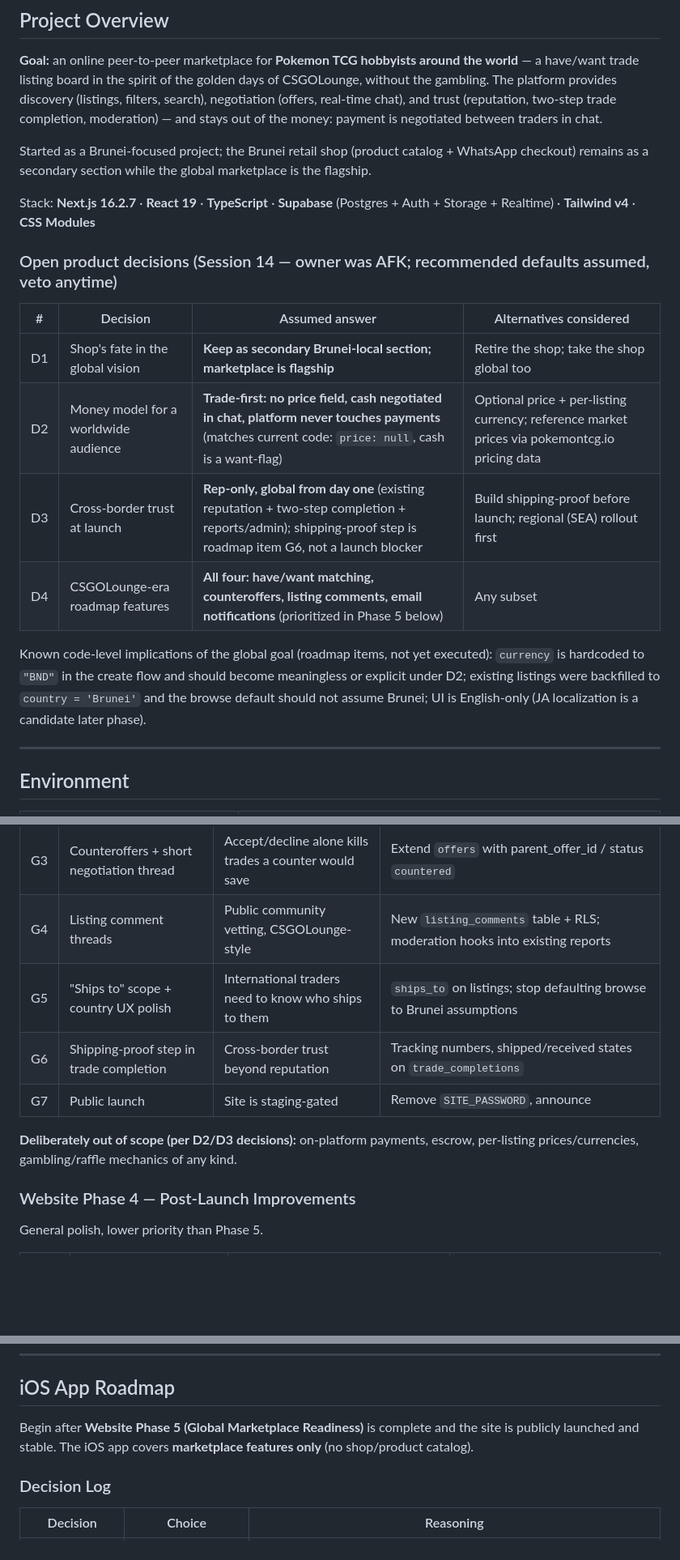
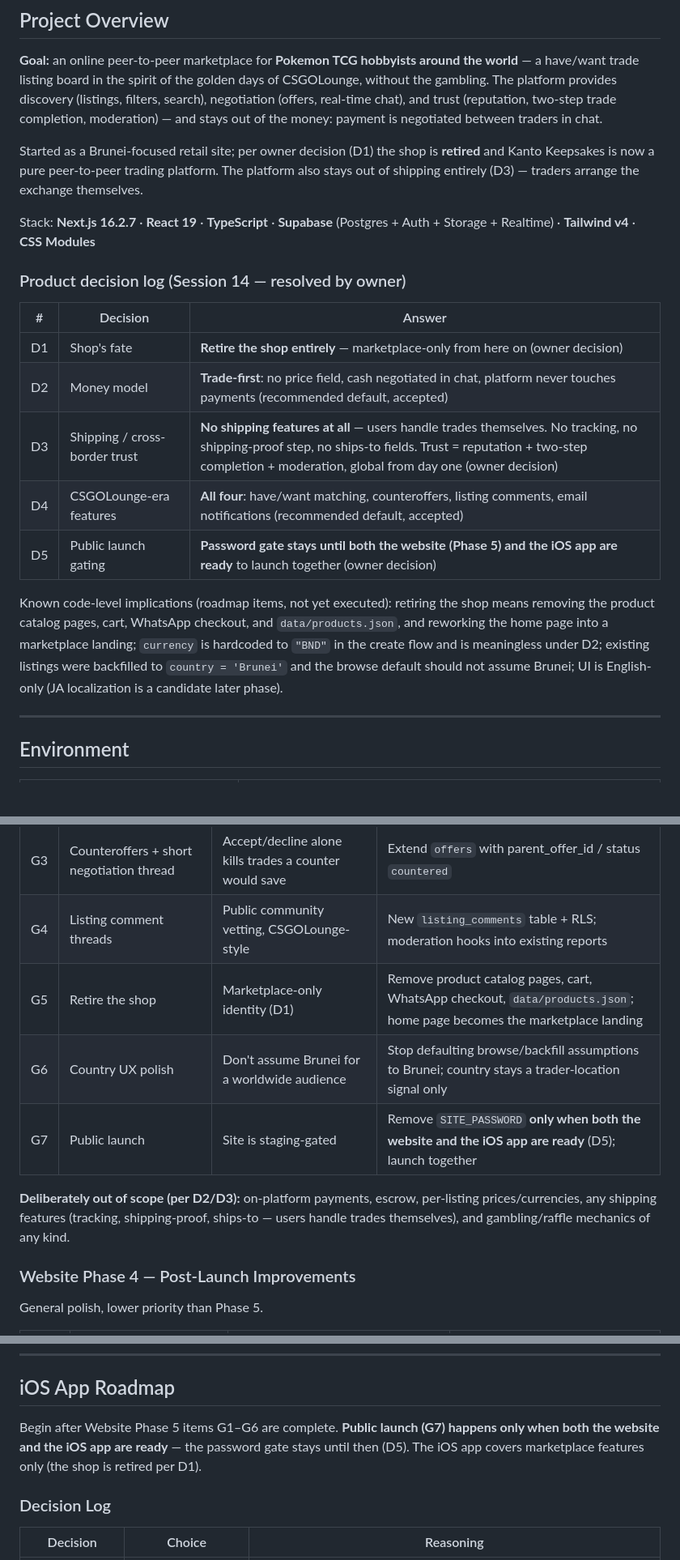
Before and after one commit to jaredoka/kantokeepsakes, a Markdown page: kanto-keepsakes-session4-handoff.md, 3 parts joined by grey strips. Shown at 81% size. GitHub-like rendering; blank space fills up the shorter version.

```diff
--- a/kanto-keepsakes-session4-handoff.md
+++ b/kanto-keepsakes-session4-handoff.md
@@ -4,20 +4,21 @@
 
 **Goal:** an online peer-to-peer marketplace for **Pokemon TCG hobbyists around the world** — a have/want trade listing board in the spirit of the golden days of CSGOLounge, without the gambling. The platform provides discovery (listings, filters, search), negotiation (offers, real-time chat), and trust (reputation, two-step trade completion, moderation) — and stays out of the money: payment is negotiated between traders in chat.
 
-Started as a Brunei-focused project; the Brunei retail shop (product catalog + WhatsApp checkout) remains as a secondary section while the global marketplace is the flagship.
+Started as a Brunei-focused retail site; per owner decision (D1) the shop is **retired** and Kanto Keepsakes is now a pure peer-to-peer trading platform. The platform also stays out of shipping entirely (D3) — traders arrange the exchange themselves.
 
 Stack: **Next.js 16.2.7** · **React 19** · **TypeScript** · **Supabase** (Postgres + Auth + Storage + Realtime) · **Tailwind v4** · **CSS Modules**
 
-### Open product decisions (Session 14 — owner was AFK; recommended defaults assumed, veto anytime)
+### Product decision log (Session 14 — resolved by owner)
 
-| # | Decision | Assumed answer | Alternatives considered |
-|---|---|---|---|
-| D1 | Shop's fate in the global vision | **Keep as secondary Brunei-local section; marketplace is flagship** | Retire the shop; take the shop global too |
-| D2 | Money model for a worldwide audience | **Trade-first: no price field, cash negotiated in chat, platform never touches payments** (matches current code: `price: null`, cash is a want-flag) | Optional price + per-listing currency; reference market prices via pokemontcg.io pricing data |
-| D3 | Cross-border trust at launch | **Rep-only, global from day one** (existing reputation + two-step completion + reports/admin); shipping-proof step is roadmap item G6, not a launch blocker | Build shipping-proof before launch; regional (SEA) rollout first |
-| D4 | CSGOLounge-era roadmap features | **All four: have/want matching, counteroffers, listing comments, email notifications** (prioritized in Phase 5 below) | Any subset |
+| # | Decision | Answer |
+|---|---|---|
+| D1 | Shop's fate | **Retire the shop entirely** — marketplace-only from here on (owner decision) |
+| D2 | Money model | **Trade-first**: no price field, cash negotiated in chat, platform never touches payments (recommended default, accepted) |
+| D3 | Shipping / cross-border trust | **No shipping features at all** — users handle trades themselves. No tracking, no shipping-proof step, no ships-to fields. Trust = reputation + two-step completion + moderation, global from day one (owner decision) |
+| D4 | CSGOLounge-era features | **All four**: have/want matching, counteroffers, listing comments, email notifications (recommended default, accepted) |
+| D5 | Public launch gating | **Password gate stays until both the website (Phase 5) and the iOS app are ready** to launch together (owner decision) |
 
-Known code-level implications of the global goal (roadmap items, not yet executed): `currency` is hardcoded to `"BND"` in the create flow and should become meaningless or explicit under D2; existing listings were backfilled to `country = 'Brunei'` and the browse default should not assume Brunei; UI is English-only (JA localization is a candidate later phase).
+Known code-level implications (roadmap items, not yet executed): retiring the shop means removing the product catalog pages, cart, WhatsApp checkout, and `data/products.json`, and reworking the home page into a marketplace landing; `currency` is hardcoded to `"BND"` in the create flow and is meaningless under D2; existing listings were backfilled to `country = 'Brunei'` and the browse default should not assume Brunei; UI is English-only (JA localization is a candidate later phase).
 
 ---
 
@@ -715,11 +716,11 @@ The work that turns the current site into the worldwide trading board described
 | G2 | Have/Want matching ("find trades for me") | The killer feature of golden-era trading sites | Match listings whose haves ∩ your wants (card names/sets from CardPicker data); needs card identity stored on listings, not just image URLs |
 | G3 | Counteroffers + short negotiation thread | Accept/decline alone kills trades a counter would save | Extend `offers` with parent_offer_id / status `countered` |
 | G4 | Listing comment threads | Public community vetting, CSGOLounge-style | New `listing_comments` table + RLS; moderation hooks into existing reports |
-| G5 | "Ships to" scope + country UX polish | International traders need to know who ships to them | `ships_to` on listings; stop defaulting browse to Brunei assumptions |
-| G6 | Shipping-proof step in trade completion | Cross-border trust beyond reputation | Tracking numbers, shipped/received states on `trade_completions` |
-| G7 | Public launch | Site is staging-gated | Remove `SITE_PASSWORD`, announce |
+| G5 | Retire the shop | Marketplace-only identity (D1) | Remove product catalog pages, cart, WhatsApp checkout, `data/products.json`; home page becomes the marketplace landing |
+| G6 | Country UX polish | Don't assume Brunei for a worldwide audience | Stop defaulting browse/backfill assumptions to Brunei; country stays a trader-location signal only |
+| G7 | Public launch | Site is staging-gated | Remove `SITE_PASSWORD` **only when both the website and the iOS app are ready** (D5); launch together |
 
-**Deliberately out of scope (per D2/D3 decisions):** on-platform payments, escrow, per-listing prices/currencies, gambling/raffle mechanics of any kind.
+**Deliberately out of scope (per D2/D3):** on-platform payments, escrow, per-listing prices/currencies, any shipping features (tracking, shipping-proof, ships-to — users handle trades themselves), and gambling/raffle mechanics of any kind.
 
 ### Website Phase 4 — Post-Launch Improvements
 
@@ -740,7 +741,7 @@ General polish, lower priority than Phase 5.
 
 ## iOS App Roadmap
 
-Begin after **Website Phase 5 (Global Marketplace Readiness)** is complete and the site is publicly launched and stable. The iOS app covers **marketplace features only** (no shop/product catalog).
+Begin after Website Phase 5 items G1–G6 are complete. **Public launch (G7) happens only when both the website and the iOS app are ready** — the password gate stays until then (D5). The iOS app covers marketplace features only (the shop is retired per D1).
 
 ### Decision Log
 
```
Also changed, not shown: README.md (+10 -12 lines).
